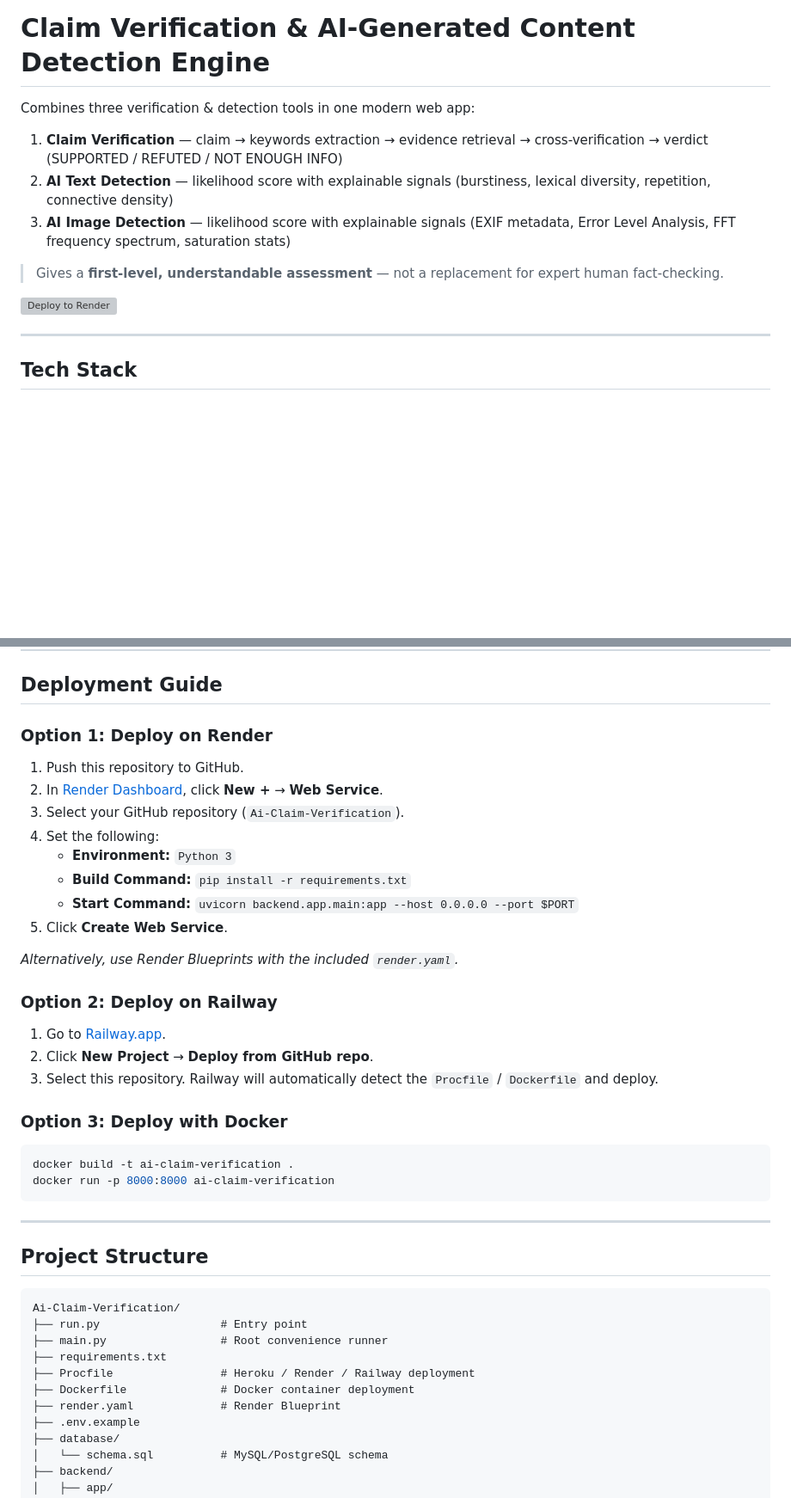
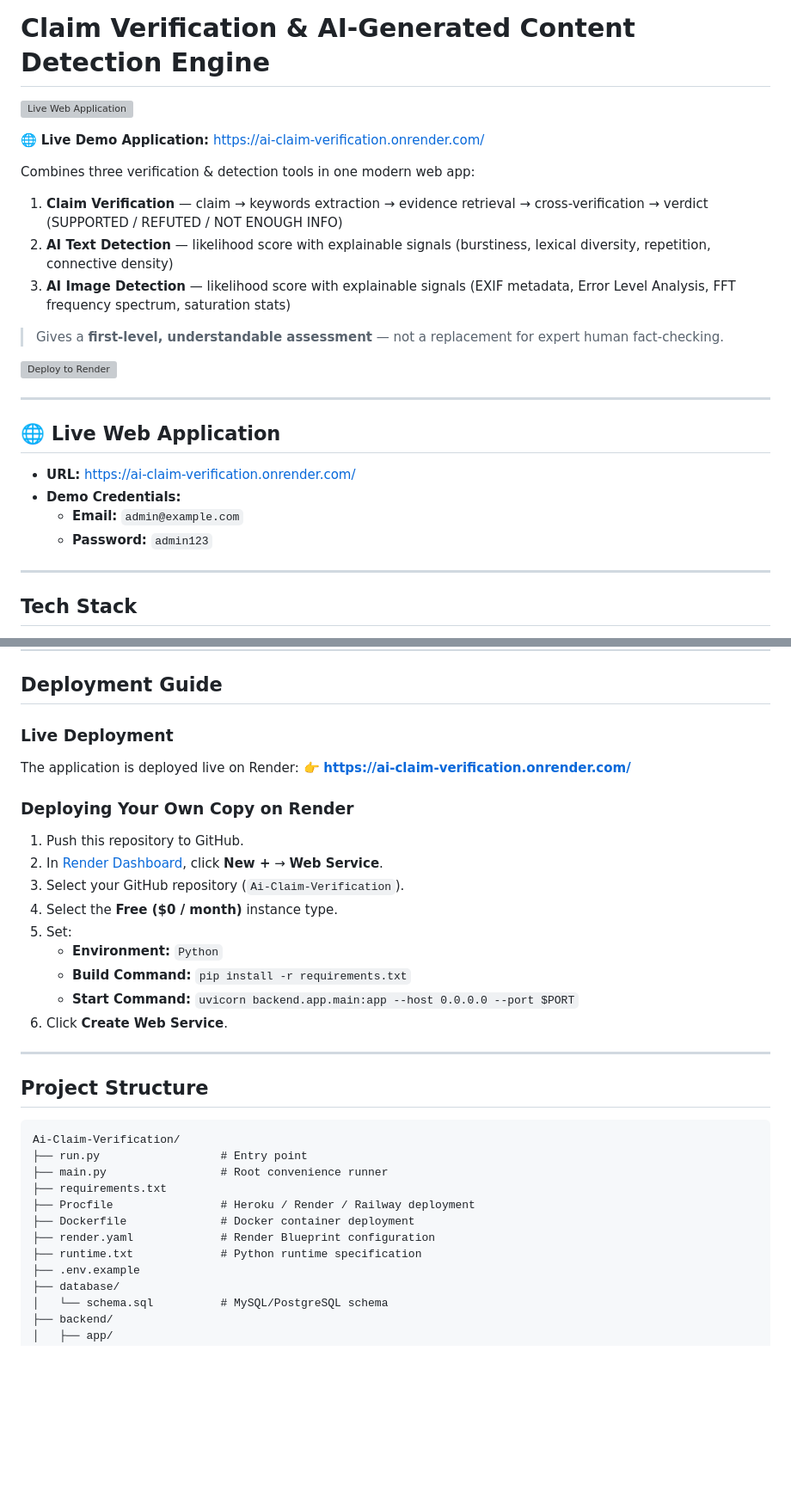
Before and after one commit to udaynarayansingh725/Ai-Claim-Verification, a Markdown page: README.md, 2 parts joined by grey strips. Shown at 86% size. Rendered like a GitHub page; blank space fills up the shorter version; grey boxes are pictures that could not be loaded.

Commit message:
Add live deployment URL (https://ai-claim-verification.onrender.com) to README

````diff
--- a/README.md
+++ b/README.md
@@ -1,4 +1,8 @@
 # Claim Verification & AI-Generated Content Detection Engine
+
+[![Live Web Application](https://img.shields.io/badge/Live_Demo-https%3A%2F%2Fai--claim--verification.onrender.com-brightgreen?style=for-the-badge&logo=render)](https://ai-claim-verification.onrender.com/)
+
+🌐 **Live Demo Application:** [https://ai-claim-verification.onrender.com/](https://ai-claim-verification.onrender.com/)
 
 Combines three verification & detection tools in one modern web app:
 1. **Claim Verification** — claim → keywords extraction → evidence retrieval → cross-verification → verdict (SUPPORTED / REFUTED / NOT ENOUGH INFO)
@@ -8,6 +12,14 @@ Combines three verification & detection tools in one modern web app:
 > Gives a **first-level, understandable assessment** — not a replacement for expert human fact-checking.
 
 [![Deploy to Render](https://render.com/images/deploy-to-render-button.svg)](https://render.com/deploy?repo=https://github.com/udaynarayansingh725/Ai-Claim-Verification)
+
+---
+
+## 🌐 Live Web Application
+- **URL:** [https://ai-claim-verification.onrender.com/](https://ai-claim-verification.onrender.com/)
+- **Demo Credentials:**
+  - **Email:** `admin@example.com`
+  - **Password:** `admin123`
 
 ---
 
@@ -55,28 +67,20 @@ Without a key, the built-in evidence knowledge base is used offline.
 
 ## Deployment Guide
 
-### Option 1: Deploy on Render
+### Live Deployment
+The application is deployed live on Render:
+👉 **[https://ai-claim-verification.onrender.com/](https://ai-claim-verification.onrender.com/)**
+
+### Deploying Your Own Copy on Render
 1. Push this repository to GitHub.
 2. In [Render Dashboard](https://dashboard.render.com), click **New +** → **Web Service**.
 3. Select your GitHub repository (`Ai-Claim-Verification`).
-4. Set the following:
-   - **Environment:** `Python 3`
+4. Select the **Free ($0 / month)** instance type.
+5. Set:
+   - **Environment:** `Python`
    - **Build Command:** `pip install -r requirements.txt`
    - **Start Command:** `uvicorn backend.app.main:app --host 0.0.0.0 --port $PORT`
-5. Click **Create Web Service**.
-
-*Alternatively, use Render Blueprints with the included `render.yaml`.*
-
-### Option 2: Deploy on Railway
-1. Go to [Railway.app](https://railway.app).
-2. Click **New Project** → **Deploy from GitHub repo**.
-3. Select this repository. Railway will automatically detect the `Procfile` / `Dockerfile` and deploy.
-
-### Option 3: Deploy with Docker
-```bash
-docker build -t ai-claim-verification .
-docker run -p 8000:8000 ai-claim-verification
-```
+6. Click **Create Web Service**.
 
 ---
 
@@ -88,7 +92,8 @@ Ai-Claim-Verification/
 ├── requirements.txt
 ├── Procfile                # Heroku / Render / Railway deployment
 ├── Dockerfile              # Docker container deployment
-├── render.yaml             # Render Blueprint
+├── render.yaml             # Render Blueprint configuration
+├── runtime.txt             # Python runtime specification
 ├── .env.example
 ├── database/
 │   └── schema.sql          # MySQL/PostgreSQL schema
````
